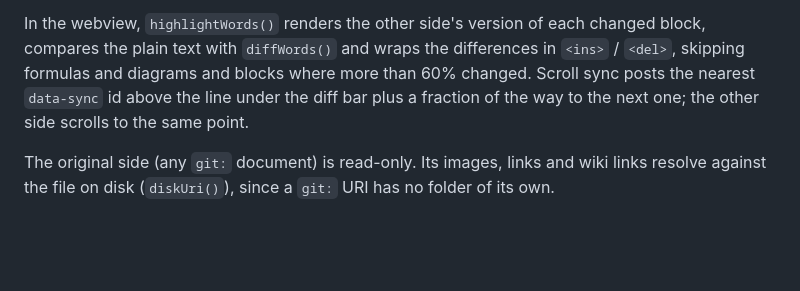
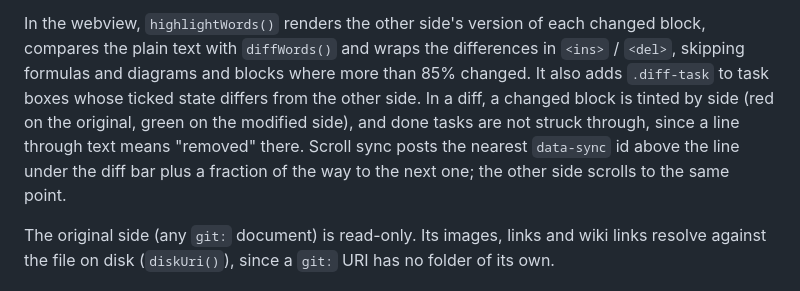
Before and after one commit to Omar-Elmassry/lectern, a Markdown page: docs/architecture.md, the part around the change. Rendered like a GitHub page; blank space fills up the shorter version.

```diff
--- a/docs/architecture.md
+++ b/docs/architecture.md
@@ -135,8 +135,11 @@ exists on both sides. Inserting tokens (not text) keeps task line numbers correc
 
 In the webview, `highlightWords()` renders the other side's version of each changed
 block, compares the plain text with `diffWords()` and wraps the differences in
-`<ins>` / `<del>`, skipping formulas and diagrams and blocks where more than 60%
-changed. Scroll sync posts the nearest `data-sync` id above the line under the diff
+`<ins>` / `<del>`, skipping formulas and diagrams and blocks where more than 85%
+changed. It also adds `.diff-task` to task boxes whose ticked state differs from the
+other side. In a diff, a changed block is tinted by side (red on the original, green on
+the modified side), and done tasks are not struck through, since a line through text
+means "removed" there. Scroll sync posts the nearest `data-sync` id above the line under the diff
 bar plus a fraction of the way to the next one; the other side scrolls to the same
 point.
 
```
Also changed, not shown: CHANGELOG.md (+3 -0 lines), README.md (+5 -2 lines), images/screenshots/diff.png, 3 other files.
